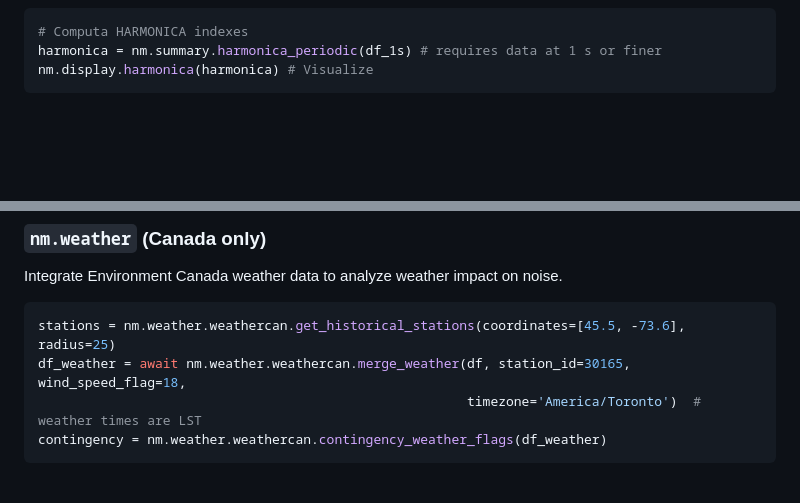
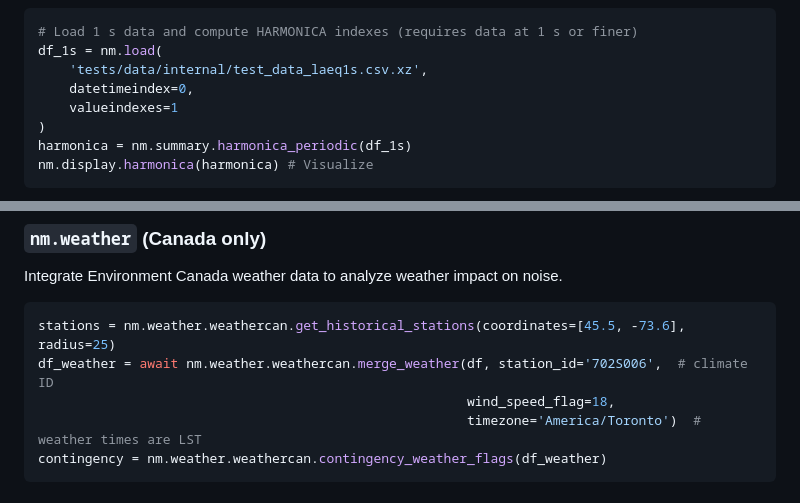
Before and after one commit to valerianF/noisemonitor, a Markdown page: README.md, 2 parts joined by grey strips. Rendered like a GitHub page; blank space fills up the shorter version.

````diff
--- a/README.md
+++ b/README.md
@@ -115,8 +115,13 @@ nm.display.compare(
 ![Weekly Noise Profiles](docs/images/weekly_noise_profiles.png)
 
 ```python
-# Computa HARMONICA indexes
-harmonica = nm.summary.harmonica_periodic(df_1s) # requires data at 1 s or finer
+# Load 1 s data and compute HARMONICA indexes (requires data at 1 s or finer)
+df_1s = nm.load(
+    'tests/data/internal/test_data_laeq1s.csv.xz',
+    datetimeindex=0,
+    valueindexes=1
+)
+harmonica = nm.summary.harmonica_periodic(df_1s)
 nm.display.harmonica(harmonica) # Visualize
 ```
 
@@ -173,7 +178,8 @@ Integrate Environment Canada weather data to analyze weather impact on noise.
 
 ```python
 stations = nm.weather.weathercan.get_historical_stations(coordinates=[45.5, -73.6], radius=25)
-df_weather = await nm.weather.weathercan.merge_weather(df, station_id=30165, wind_speed_flag=18,
+df_weather = await nm.weather.weathercan.merge_weather(df, station_id='702S006',  # climate ID
+                                                       wind_speed_flag=18,
                                                        timezone='America/Toronto')  # weather times are LST
 contingency = nm.weather.weathercan.contingency_weather_flags(df_weather)
 ```
````
Also changed, not shown: other parts of README.md (+1 -1 lines), docs/usage.md (+55 -20 lines), docs/images/roughness_profile.png, 8 other files.
